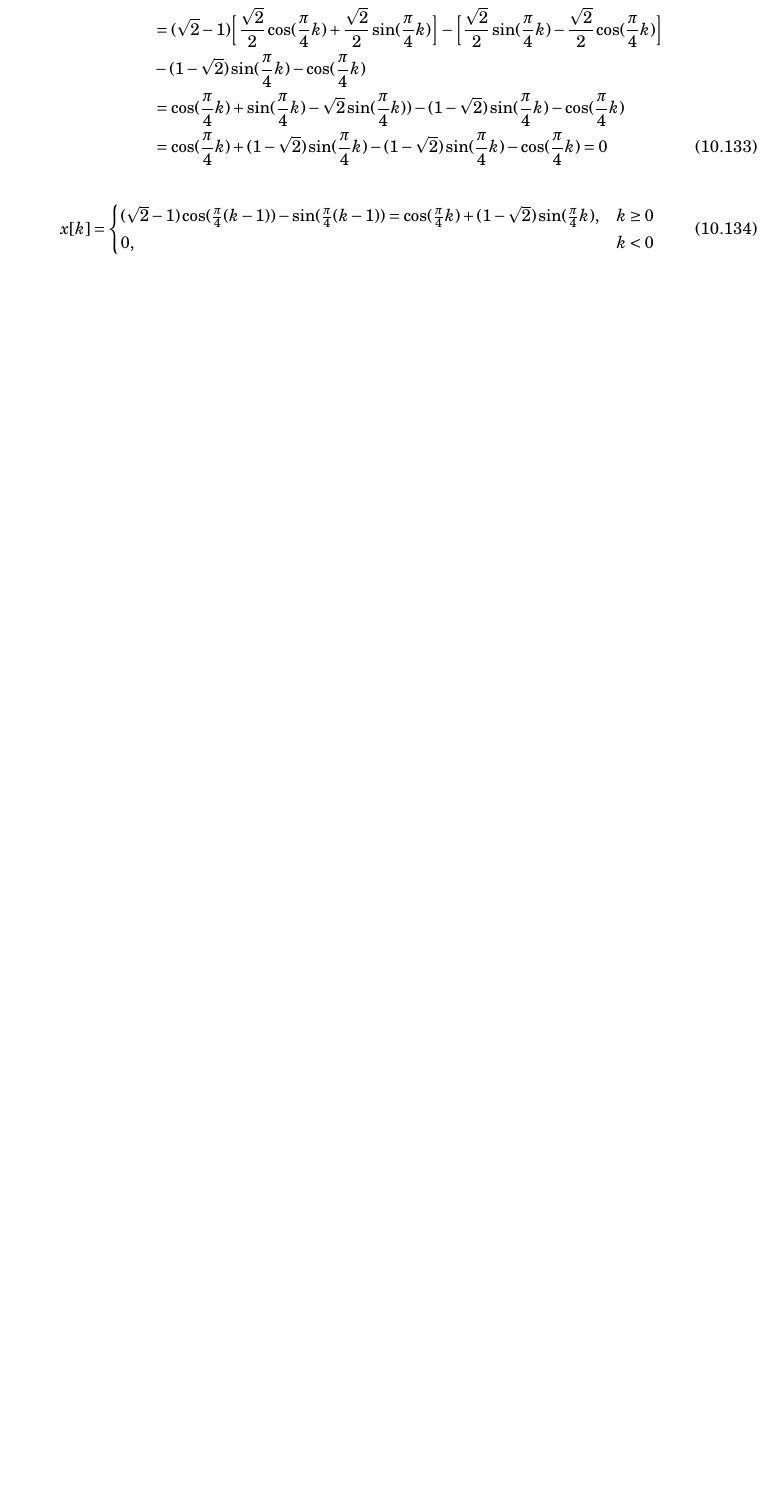
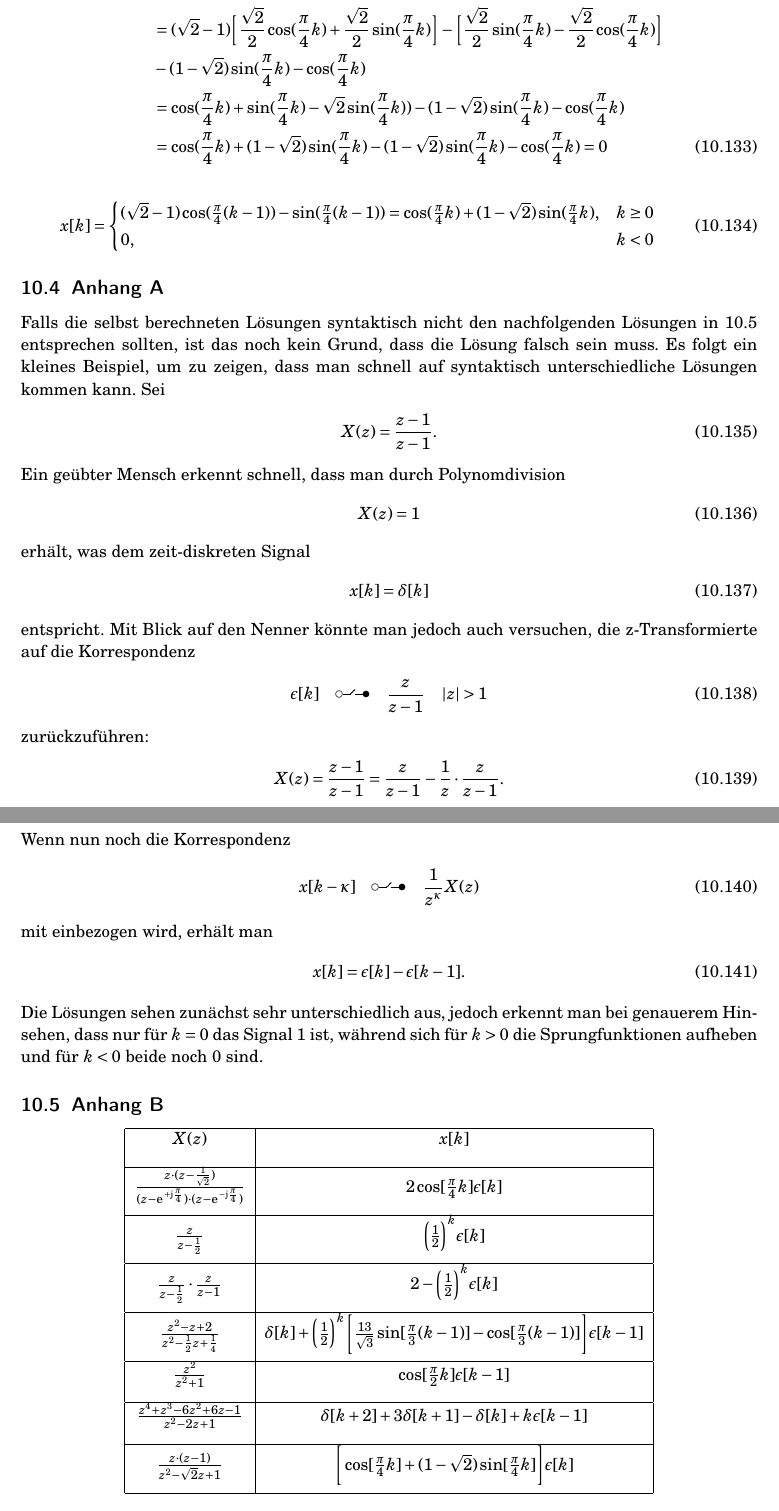
Before and after one commit to spatialaudio/signals-and-systems-exercises, a LaTeX document (tutorial_latex_deu/sig_sys_ex.tex, which reads tutorial_latex_deu/sig_sys_ex_09AddOn.tex): part of page 19 of 22 before the commit and two parts of pages 19 and 20 of 23 after it, the two joined at a grey line, cut so that both start at the same text, the shorter picture padded with empty space. Compiled offline with pdfLaTeX.

Commit message:
sig_sys_ex_09AddOn.tex: finished translation into german, added appendix

```diff
--- a/tutorial_latex_deu/sig_sys_ex_09AddOn.tex
+++ b/tutorial_latex_deu/sig_sys_ex_09AddOn.tex
@@ -751 +759,2 @@ We shall find the time discret signal for
 \begin{align}
+	X(z)=\frac{z^4+z^3-6z^2+6z-1}{z^2-2z+1}
@@ -931,3 +965,58 @@ Remember \ref{eq:SinAlphaPlusMinusBeta} and \ref{eq:CosAlphaPlusMinusBeta}.
 		0, &k<0
 	\end{cases}
 \end{align}
+\subsection{Anhang A}
+Falls die selbst berechneten Lösungen syntaktisch nicht den nachfolgenden Lösungen in \ref{sec:AnhangB} entsprechen sollten, ist das noch kein Grund, dass die Lösung falsch sein muss. Es folgt ein kleines Beispiel, um zu zeigen, dass man schnell auf syntaktisch unterschiedliche Lösungen kommen kann.
+Sei
+\begin{align}
+	X(z) = \frac{z-1}{z-1}.
+\end{align}
+Ein geübter Mensch erkennt schnell, dass man durch Polynomdivision
+\begin{align}
+	X(z)= 1
+\end{align}
+erhält, was dem zeit-diskreten Signal
+\begin{align}
+	x[k] = \delta[k]
+\end{align}
+entspricht.
+Mit Blick auf den Nenner könnte man jedoch auch versuchen, die z-Transformierte auf die Korrespondenz
+\begin{align}
+	\epsilon[k]\quad\ztransf\quad\frac{z}{z-1}\quad |z| > 1
+\end{align}
+zurückzuführen:
+\begin{align}
+	X(z)=\frac{z-1}{z-1}=\frac{z}{z-1}-\frac{1}{z}\cdot\frac{z}{z-1}.
+\end{align}
+Wenn nun noch die Korrespondenz
+\begin{align}
+	x[k-\kappa]\quad\ztransf\quad\frac{1}{z^{\kappa}}X(z)
+\end{align}
+mit einbezogen wird, erhält man
+\begin{align}
+	x[k]=\epsilon[k]-\epsilon[k-1].
+\end{align}
+Die Lösungen sehen zunächst sehr unterschiedlich aus, jedoch erkennt man bei genauerem Hinsehen, dass nur für $k=0$ das Signal $1$ ist, während sich für $k>0$ die Sprungfunktionen aufheben und für $k<0$ beide noch $0$ sind.
+\subsection{Anhang B}
+\label{sec:AnhangB}
+\begin{center}
+	\begin{tabular}{|c|c|}
+		\hline
+		$X(z)$ & $x[k]$ \\ [2ex]
+		\hline
+		$\frac{z\cdot(z-\frac{1}{\sqrt{2}})}{(z-\e^{+\im\frac{\pi}{4}})\cdot(z-\e^{-\im\frac{\pi}{4}})}$ & $2\cos[\frac{\pi}{4}k]\epsilon[k]$ \\[2ex]
+		\hline
+		$\frac{z}{z-\frac{1}{2}}$ & $\bigg (\frac{1}{2} \bigg)^{k}\epsilon[k]$ \\[2ex]
+		\hline
+		$\frac{z}{z-\frac{1}{2}}\cdot\frac{z}{z-1} $ & $2-\bigg(\frac{1}{2}\bigg)^k\epsilon[k] $\\[2ex]
+		\hline
+		$\frac{z^2-z+2}{z^2-\frac{1}{2}z+\frac{1}{4}}$ & $\delta[k]+\bigg(\frac{1}{2}\bigg)^k\Bigg[\frac{13}{\sqrt{3}}\sin[\frac{\pi}{3}(k-1)]-\cos[\frac{\pi}{3}(k-1)]\Bigg]\epsilon[k-1]$ \\[2ex]
+		\hline
+		$\frac{z^2}{z^2+1}$ & $\cos[\frac{\pi}{2}k]\epsilon[k-1]$\\[2ex]
+		\hline
+		$\frac{z^4+z^3-6z^2+6z-1}{z^2-2z+1}$ & $\delta[k+2]+3\delta[k+1]-\delta[k]+k\epsilon[k-1]$\\[2ex]
+		\hline
+		$\frac{z\cdot(z-1)}{z^2-\sqrt{2}z+1}$ & $\Bigg[\cos[\frac{\pi}{4}k]+(1-\sqrt{2})\sin[\frac{\pi}{4}k]\Bigg] \epsilon[k]$\\[2ex]
+		\hline
+	\end{tabular}
+\end{center}
```
Also changed, not shown: tutorial_latex_deu/sig_sys_ex_09AddOn.tex (121 more changed lines).
